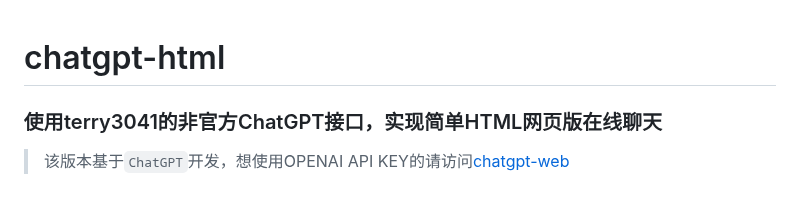
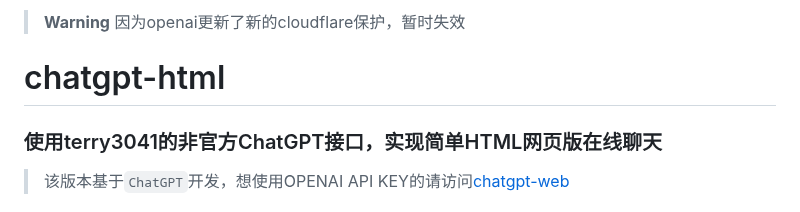
Before and after one commit to slippersheepig/chatgpt-html, a Markdown page: README.md, the part around the change. GitHub-like rendering.

```diff
--- a/README.md
+++ b/README.md
@@ -1,3 +1,5 @@
+> **Warning**
+> 因为openai更新了新的cloudflare保护，暂时失效
 # chatgpt-html
 ### 使用terry3041的非官方ChatGPT接口，实现简单HTML网页版在线聊天
 
```
